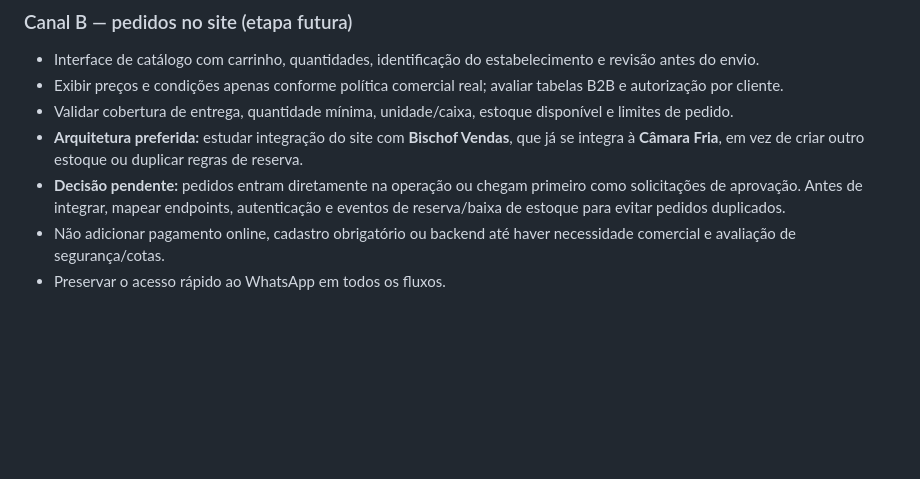
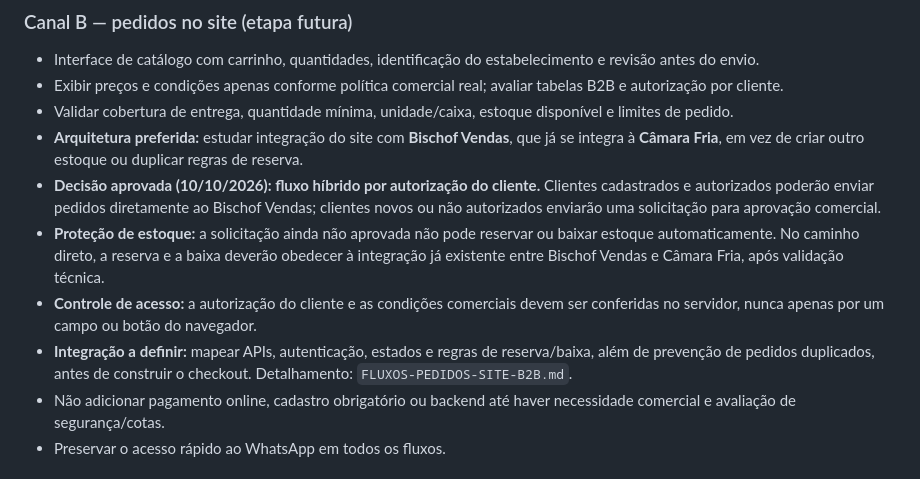
Before and after one commit to sabor-afk/sabordoalemao, a Markdown page: PLANO-SITE-CORPORATIVO-CLOUDFLARE.md, the part around the change. GitHub-like rendering; blank space fills up the shorter version.

Commit message:
docs: confirm hybrid order policy for approved and new clients

```diff
--- a/PLANO-SITE-CORPORATIVO-CLOUDFLARE.md
+++ b/PLANO-SITE-CORPORATIVO-CLOUDFLARE.md
@@ -34,7 +34,10 @@ O Sabor do Alemão terá **catálogo institucional + WhatsApp** e, em uma etapa
 - Exibir preços e condições apenas conforme política comercial real; avaliar tabelas B2B e autorização por cliente.
 - Validar cobertura de entrega, quantidade mínima, unidade/caixa, estoque disponível e limites de pedido.
 - **Arquitetura preferida:** estudar integração do site com **Bischof Vendas**, que já se integra à **Câmara Fria**, em vez de criar outro estoque ou duplicar regras de reserva.
-- **Decisão pendente:** pedidos entram diretamente na operação ou chegam primeiro como solicitações de aprovação. Antes de integrar, mapear endpoints, autenticação e eventos de reserva/baixa de estoque para evitar pedidos duplicados.
+- **Decisão aprovada (10/10/2026): fluxo híbrido por autorização do cliente.** Clientes cadastrados e autorizados poderão enviar pedidos diretamente ao Bischof Vendas; clientes novos ou não autorizados enviarão uma solicitação para aprovação comercial.
+- **Proteção de estoque:** a solicitação ainda não aprovada não pode reservar ou baixar estoque automaticamente. No caminho direto, a reserva e a baixa deverão obedecer à integração já existente entre Bischof Vendas e Câmara Fria, após validação técnica.
+- **Controle de acesso:** a autorização do cliente e as condições comerciais devem ser conferidas no servidor, nunca apenas por um campo ou botão do navegador.
+- **Integração a definir:** mapear APIs, autenticação, estados e regras de reserva/baixa, além de prevenção de pedidos duplicados, antes de construir o checkout. Detalhamento: `FLUXOS-PEDIDOS-SITE-B2B.md`.
 - Não adicionar pagamento online, cadastro obrigatório ou backend até haver necessidade comercial e avaliação de segurança/cotas.
 - Preservar o acesso rápido ao WhatsApp em todos os fluxos.
 
```
